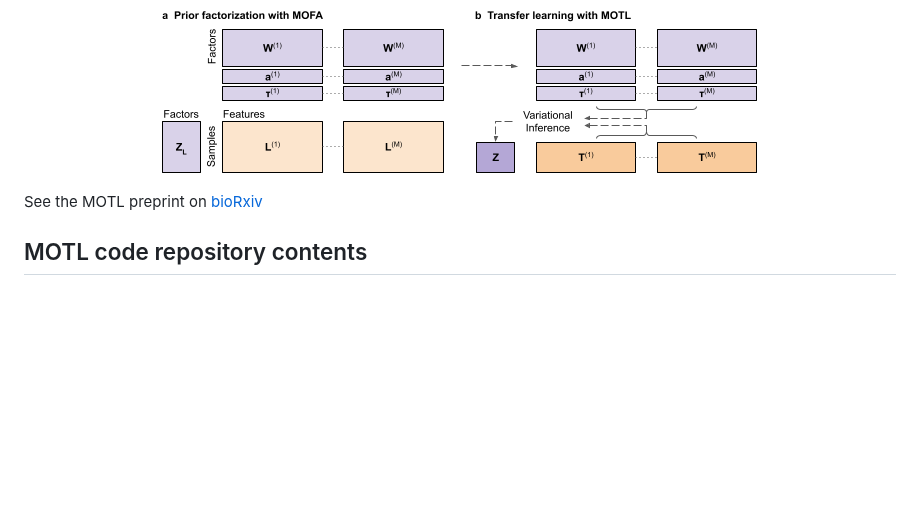
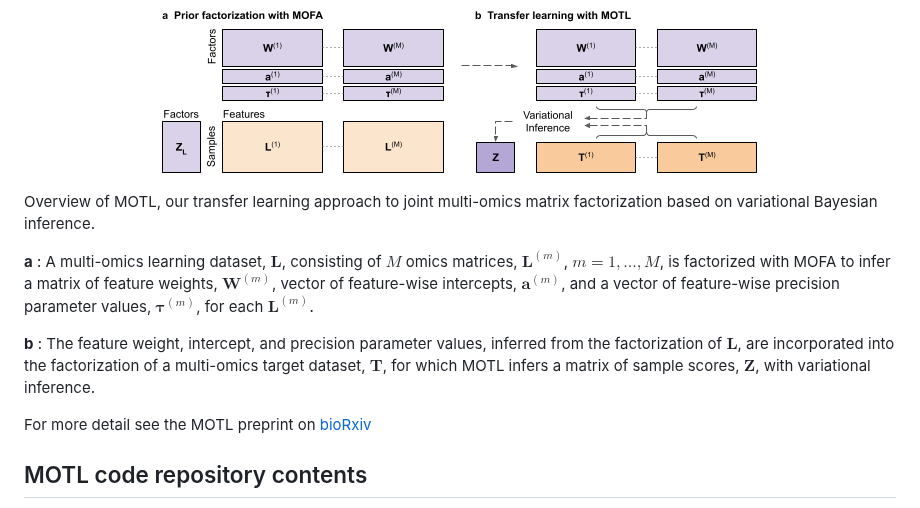
Before and after one commit to david-hirst/MOTL, a Markdown page: README.md, the part around the change. Rendered like a GitHub page; blank space fills up the shorter version.

```diff
--- a/README.md
+++ b/README.md
@@ -6,7 +6,14 @@ MOTL infers latent factor values for a multi-omics target dataset, consisting of
 <img src="images/MOTL_Schema.png" width="604" height="169">
 </p>
 
-See the MOTL preprint on [bioRxiv](https://doi.org/10.1101/2024.03.22.586210)
+Overview of MOTL, our transfer learning approach to joint multi-omics matrix factorization based on variational Bayesian inference.
+
+**a** : A multi-omics learning dataset, $\boldsymbol{L}$, consisting of $M$ omics matrices, $\boldsymbol{L}^{(m)}$, $m=1,...,M$,  is factorized with MOFA to infer a matrix of feature weights, $\boldsymbol{W}^{(m)}$,
+ vector of feature-wise intercepts, $\boldsymbol{a}^{(m)}$, and a vector of feature-wise precision parameter values, $\boldsymbol{\tau}^{(m)}$, for each $\boldsymbol{L}^{(m)}$.
+
+ **b** : The feature weight, intercept, and precision parameter values, inferred from the factorization of $\boldsymbol{L}$, are incorporated into the factorization of a multi-omics target dataset, $\boldsymbol{T}$, for which MOTL infers a matrix of sample scores, $\boldsymbol{Z}$, with variational inference.
+
+For more detail see the MOTL preprint on [bioRxiv](https://doi.org/10.1101/2024.03.22.586210)
 
 ## MOTL code repository contents
 
```
